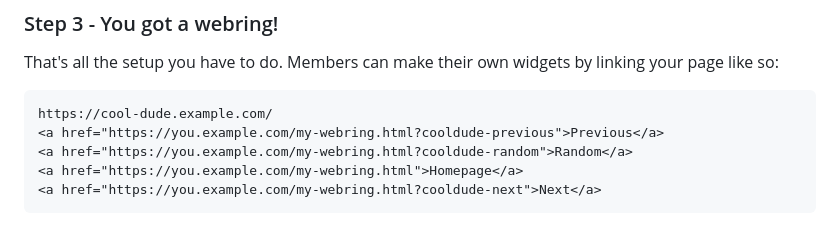
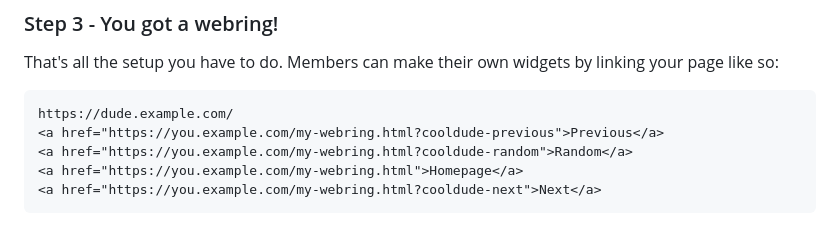
Before and after one commit to hf02/linkcircle, a Markdown page: README.md, the part around the change. Rendered like a GitHub page.

Commit message:
fix mistake in readme

````diff
--- a/README.md
+++ b/README.md
@@ -52,7 +52,7 @@ https://you.example.com/my-webring.html
 That's all the setup you have to do. Members can make their own widgets by linking your page like so:
 
 ```html
-https://cool-dude.example.com/
+https://dude.example.com/
 <a href="https://you.example.com/my-webring.html?cooldude-previous">Previous</a>
 <a href="https://you.example.com/my-webring.html?cooldude-random">Random</a>
 <a href="https://you.example.com/my-webring.html">Homepage</a>
````
